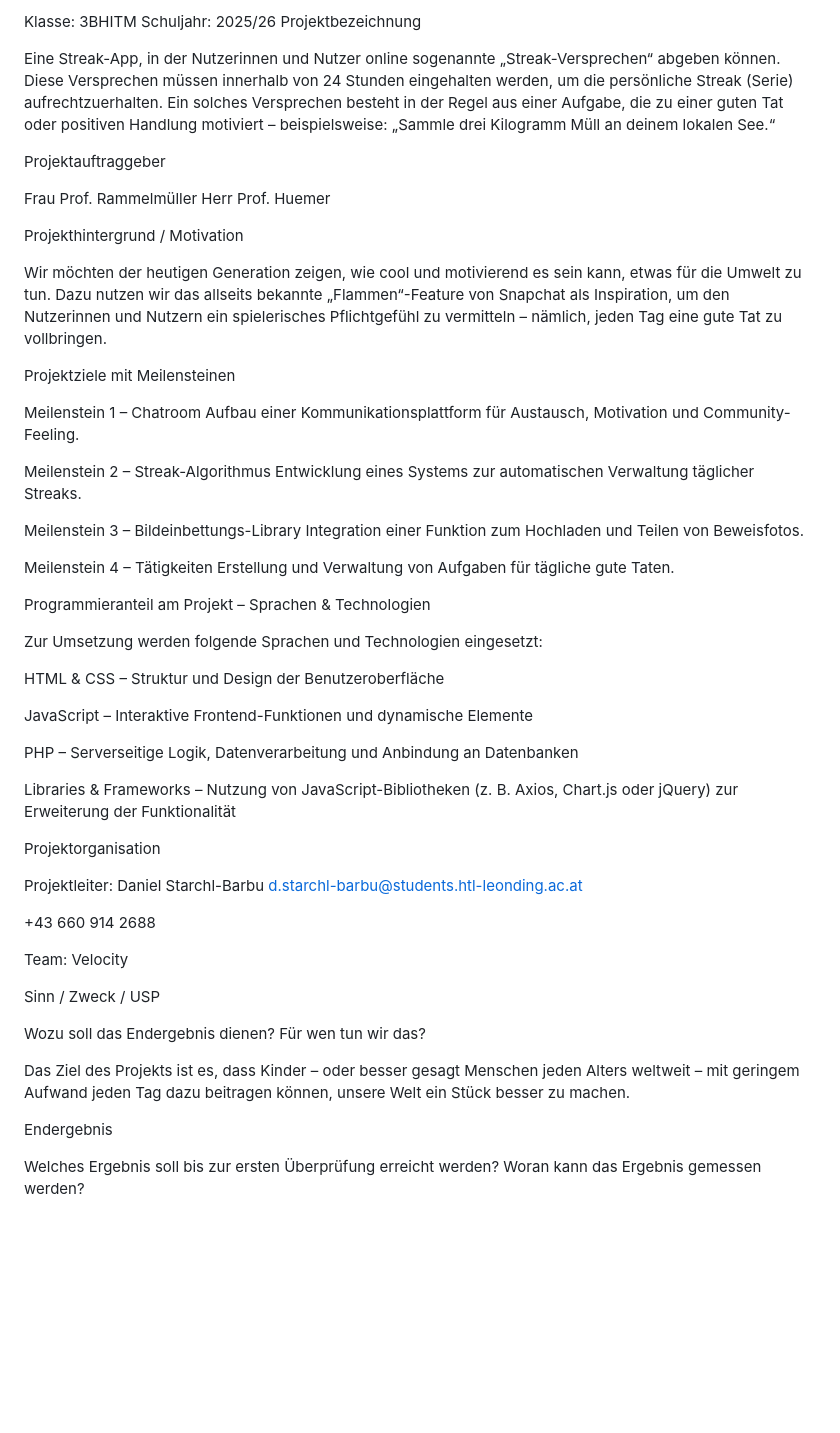
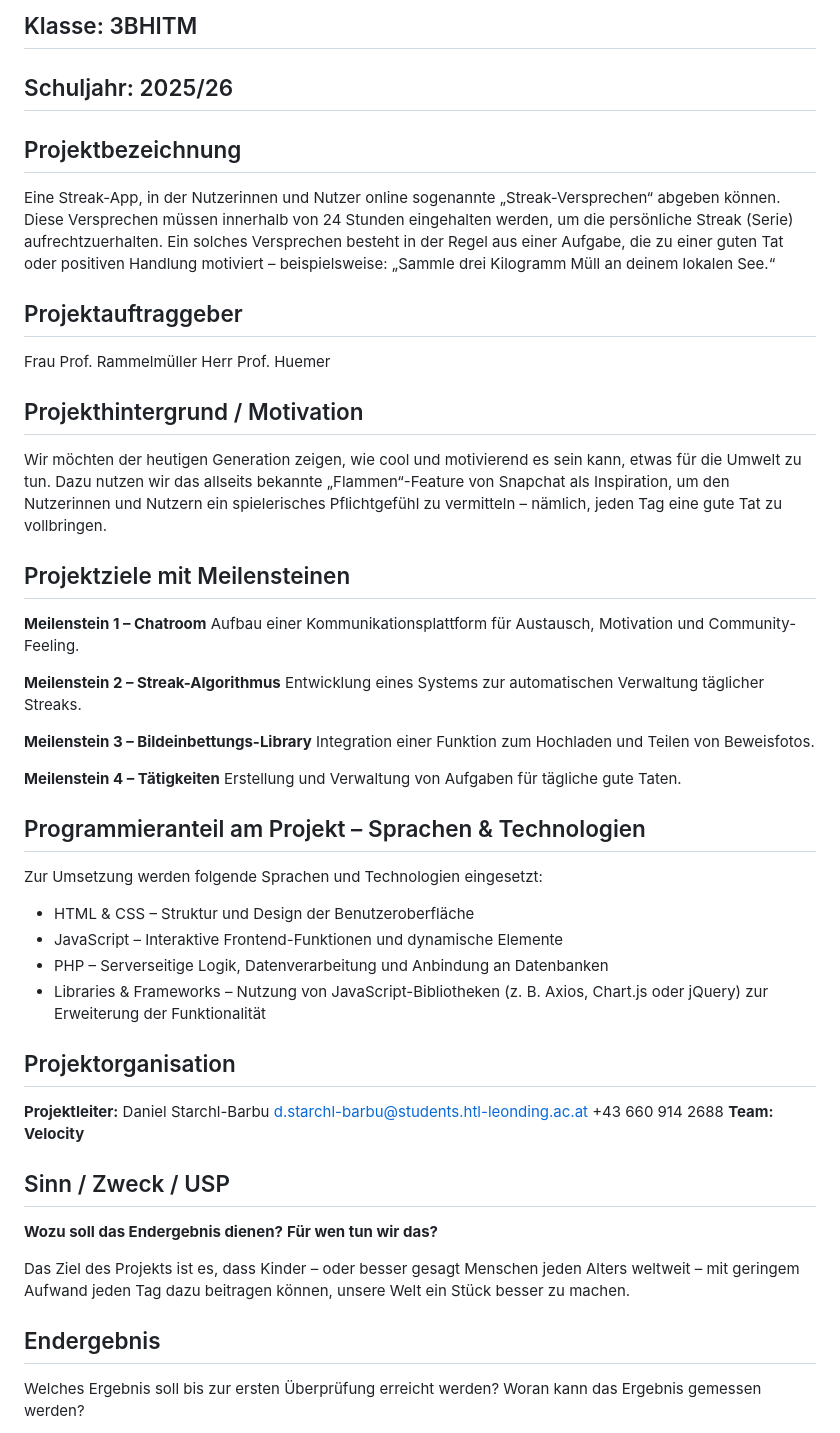
Before and after one commit to htl-leo-itp-3bhitm-2526/Velocity, a Markdown page: docs/projektantrag.md, the part around the change. GitHub-like rendering; blank space fills up the shorter version.

Commit message:
Update projektantrag.md - formatierung wurde bearbeitet

```diff
--- a/docs/projektantrag.md
+++ b/docs/projektantrag.md
@@ -1,66 +1,61 @@
-Klasse: 3BHITM
-Schuljahr: 2025/26
-Projektbezeichnung
+## Klasse: 3BHITM
+## Schuljahr: 2025/26
+## Projektbezeichnung
 
 Eine Streak-App, in der Nutzerinnen und Nutzer online sogenannte „Streak-Versprechen“ abgeben können.
 Diese Versprechen müssen innerhalb von 24 Stunden eingehalten werden, um die persönliche Streak (Serie) aufrechtzuerhalten.
 Ein solches Versprechen besteht in der Regel aus einer Aufgabe, die zu einer guten Tat oder positiven Handlung motiviert – beispielsweise:
 „Sammle drei Kilogramm Müll an deinem lokalen See.“
 
-Projektauftraggeber
+## Projektauftraggeber
 
 Frau Prof. Rammelmüller
 Herr Prof. Huemer
 
-Projekthintergrund / Motivation
+## Projekthintergrund / Motivation
 
 Wir möchten der heutigen Generation zeigen, wie cool und motivierend es sein kann, etwas für die Umwelt zu tun.
 Dazu nutzen wir das allseits bekannte „Flammen“-Feature von Snapchat als Inspiration, um den Nutzerinnen und Nutzern ein spielerisches Pflichtgefühl zu vermitteln – nämlich, jeden Tag eine gute Tat zu vollbringen.
 
-Projektziele mit Meilensteinen
+## Projektziele mit Meilensteinen
 
-Meilenstein 1 – Chatroom
+**Meilenstein 1 – Chatroom**
 Aufbau einer Kommunikationsplattform für Austausch, Motivation und Community-Feeling.
 
-Meilenstein 2 – Streak-Algorithmus
+**Meilenstein 2 – Streak-Algorithmus**
 Entwicklung eines Systems zur automatischen Verwaltung täglicher Streaks.
 
-Meilenstein 3 – Bildeinbettungs-Library
+**Meilenstein 3 – Bildeinbettungs-Library**
 Integration einer Funktion zum Hochladen und Teilen von Beweisfotos.
 
-Meilenstein 4 – Tätigkeiten
+**Meilenstein 4 – Tätigkeiten**
 Erstellung und Verwaltung von Aufgaben für tägliche gute Taten.
 
-Programmieranteil am Projekt – Sprachen & Technologien
+## Programmieranteil am Projekt – Sprachen & Technologien
 
 Zur Umsetzung werden folgende Sprachen und Technologien eingesetzt:
 
-HTML & CSS – Struktur und Design der Benutzeroberfläche
+- HTML & CSS – Struktur und Design der Benutzeroberfläche
+- JavaScript – Interaktive Frontend-Funktionen und dynamische Elemente
+- PHP – Serverseitige Logik, Datenverarbeitung und Anbindung an Datenbanken
+- Libraries & Frameworks – Nutzung von JavaScript-Bibliotheken (z. B. Axios, Chart.js oder jQuery) zur Erweiterung der Funktionalität
 
-JavaScript – Interaktive Frontend-Funktionen und dynamische Elemente
+## Projektorganisation
 
-PHP – Serverseitige Logik, Datenverarbeitung und Anbindung an Datenbanken
-
-Libraries & Frameworks – Nutzung von JavaScript-Bibliotheken (z. B. Axios, Chart.js oder jQuery) zur Erweiterung der Funktionalität
-
-Projektorganisation
-
-Projektleiter:
+**Projektleiter:**
 Daniel Starchl-Barbu
 d.starchl-barbu@students.htl-leonding.ac.at
++43 660 914 2688
+**Team: Velocity**
 
-+43 660 914 2688
+## Sinn / Zweck / USP
 
-Team: Velocity
-
-Sinn / Zweck / USP
-
-Wozu soll das Endergebnis dienen?
-Für wen tun wir das?
+**Wozu soll das Endergebnis dienen?**
+**Für wen tun wir das?**
 
 Das Ziel des Projekts ist es, dass Kinder – oder besser gesagt Menschen jeden Alters weltweit – mit geringem Aufwand jeden Tag dazu beitragen können, unsere Welt ein Stück besser zu machen.
 
-Endergebnis
+## Endergebnis
 
 Welches Ergebnis soll bis zur ersten Überprüfung erreicht werden?
 Woran kann das Ergebnis gemessen werden?
```
